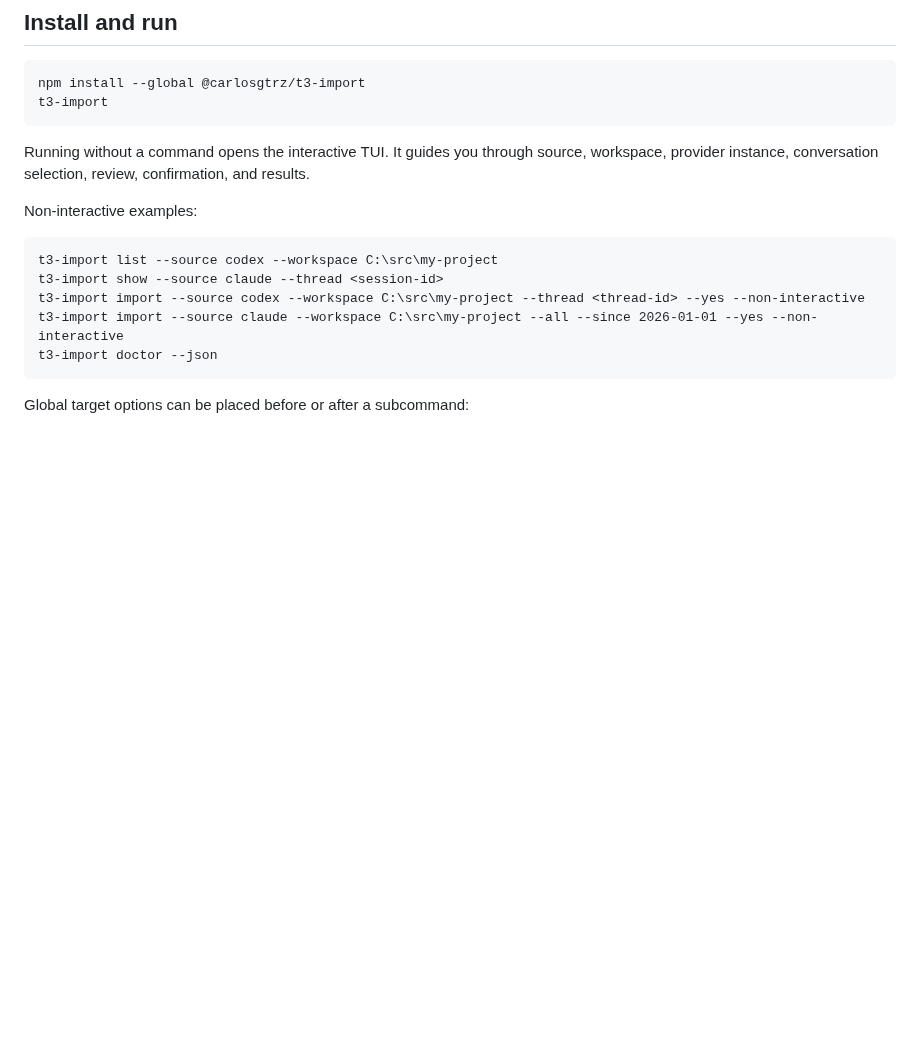
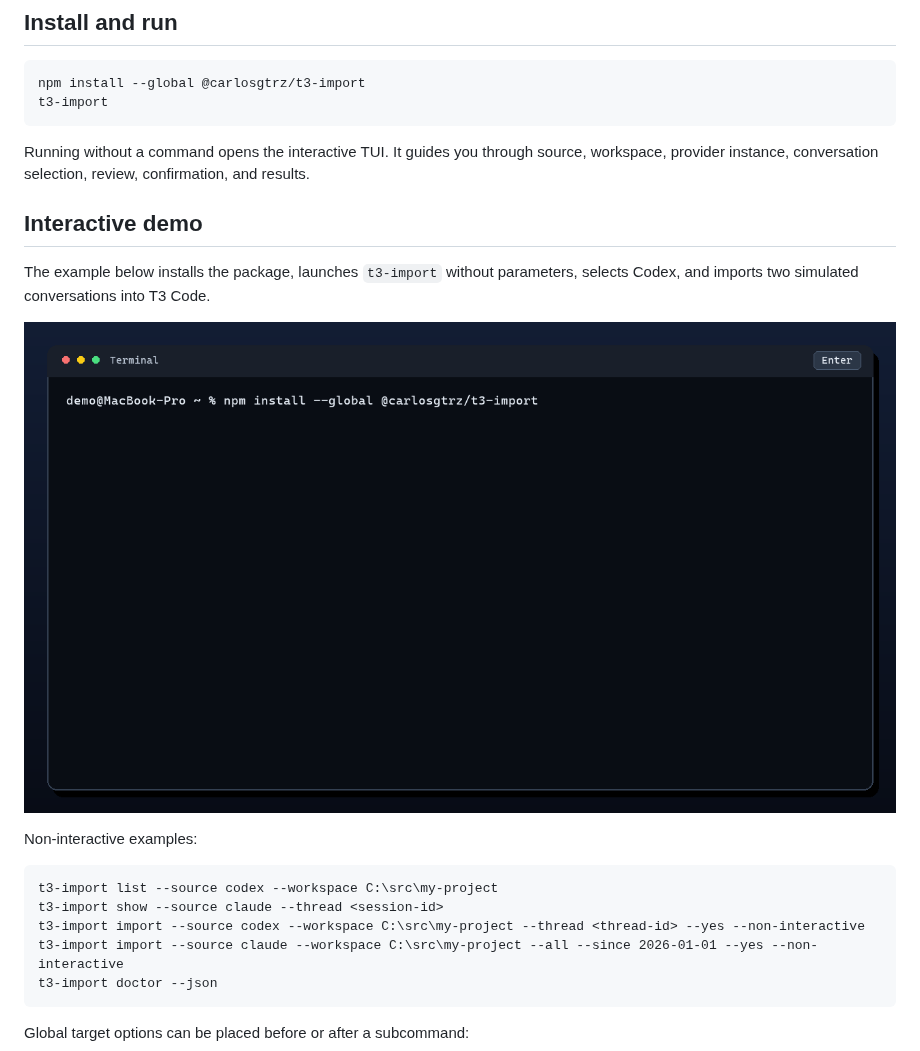
Before and after one commit to CarlosGtrz/t3-import, a Markdown page: README.md, the part around the change. GitHub-like rendering; pictures changed too: assets/t3-import-tui-demo.gif (added); blank space fills up the shorter version.

Commit message:
docs: add interactive import demo

````diff
--- a/README.md
+++ b/README.md
@@ -12,6 +12,12 @@ t3-import
 ```
 
 Running without a command opens the interactive TUI. It guides you through source, workspace, provider instance, conversation selection, review, confirmation, and results.
+
+## Interactive demo
+
+The example below installs the package, launches `t3-import` without parameters, selects Codex, and imports two simulated conversations into T3 Code.
+
+![Animated t3-import interactive Codex import](https://raw.githubusercontent.com/CarlosGtrz/t3-import/main/assets/t3-import-tui-demo.gif)
 
 Non-interactive examples:
 
````
Also changed, not shown: 2 other files.
